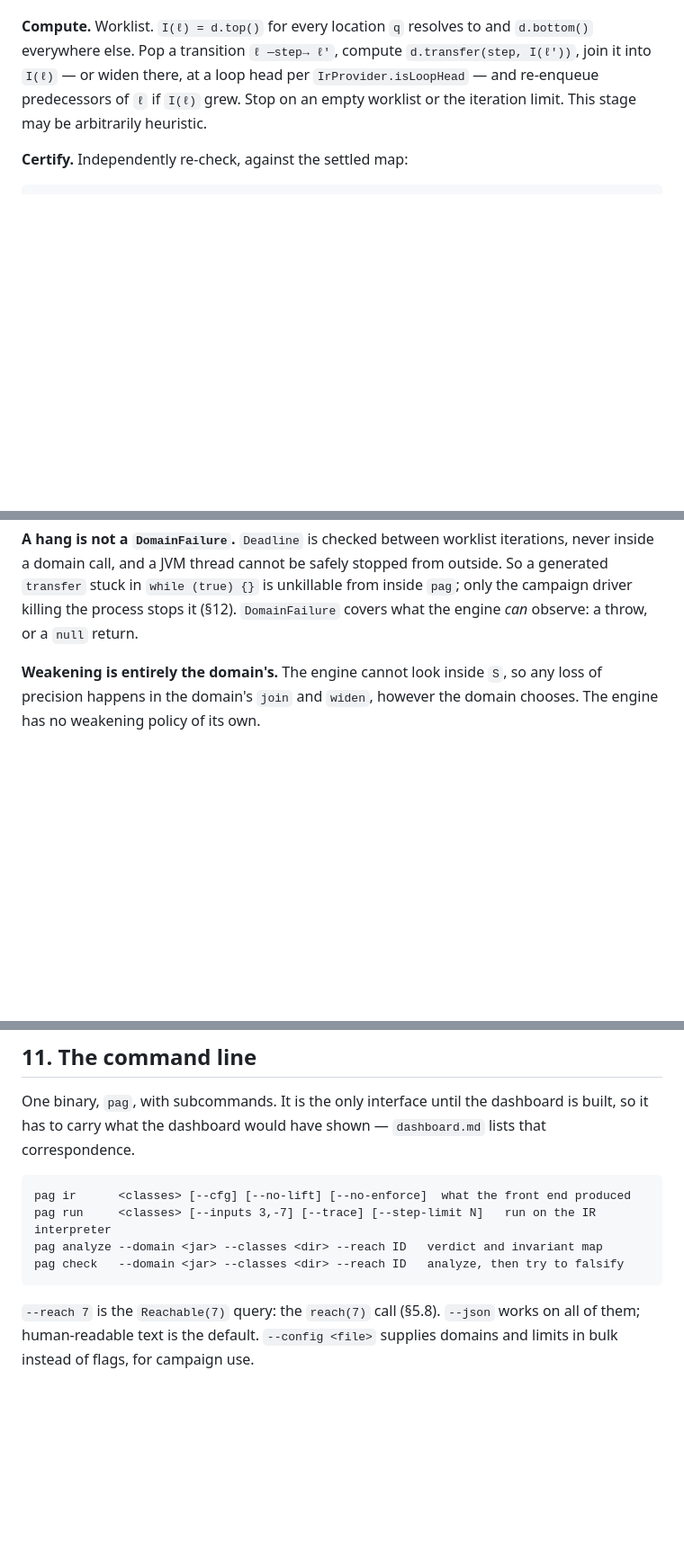
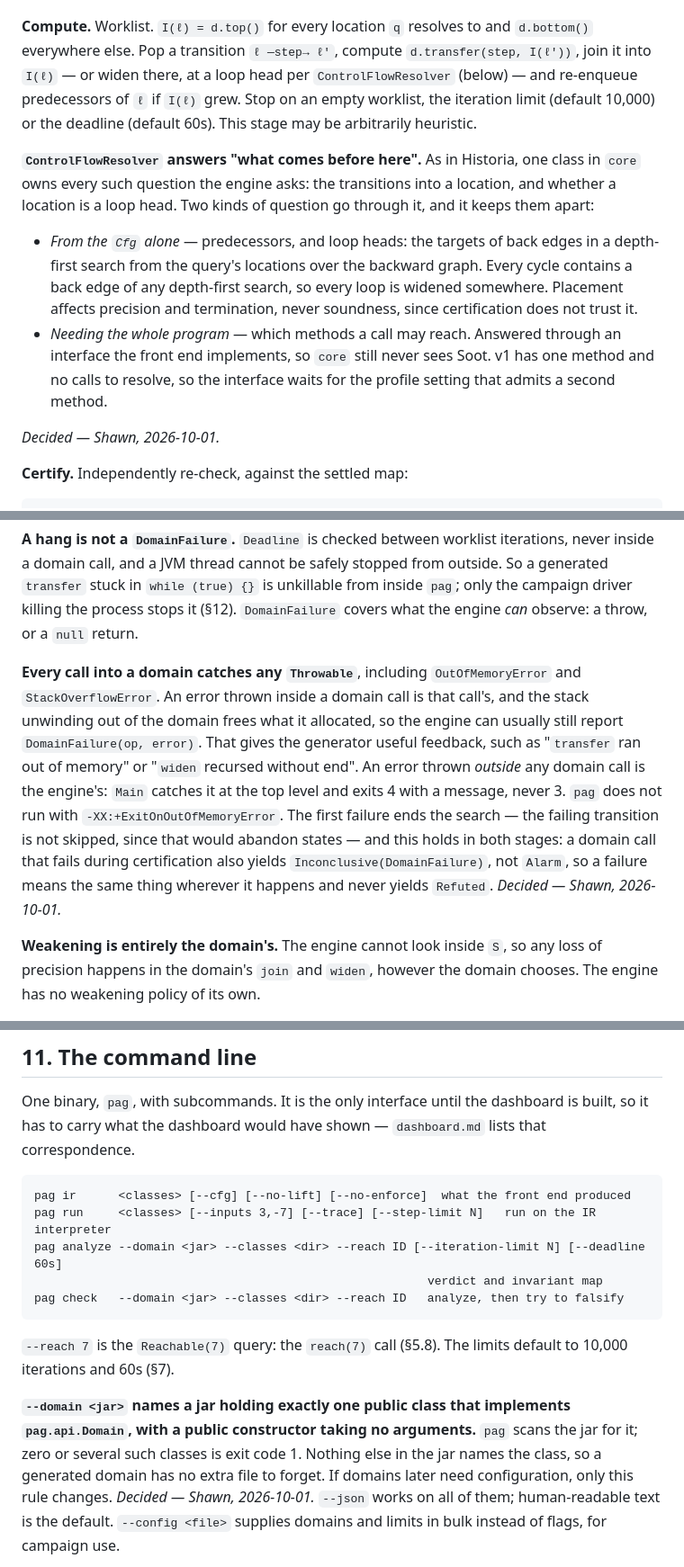
Before and after one commit to ftc/program_analysis_generator, a Markdown page: implementation_strategy.md, 3 parts joined by grey strips. Shown at 90% size. GitHub-like rendering; blank space fills up the shorter version.

Commit message:
Documentation updates on control flow resolver, domain loading, and iteration limits

````diff
--- a/implementation_strategy.md
+++ b/implementation_strategy.md
@@ -1079,9 +1075,26 @@ the separation:
 **Compute.** Worklist. `I(ℓ) = d.top()` for every location `q` resolves to and
 `d.bottom()` everywhere else. Pop a transition `ℓ —step→ ℓ'`, compute
 `d.transfer(step, I(ℓ'))`, join it into `I(ℓ)` — or widen there, at a loop head
-per `IrProvider.isLoopHead` — and re-enqueue predecessors of `ℓ` if `I(ℓ)` grew.
-Stop on an empty worklist or the iteration limit. This stage may be arbitrarily
-heuristic.
+per `ControlFlowResolver` (below) — and re-enqueue predecessors of `ℓ` if `I(ℓ)` grew.
+Stop on an empty worklist, the iteration limit (default 10,000) or the deadline
+(default 60s). This stage may be arbitrarily heuristic.
+
+**`ControlFlowResolver` answers "what comes before here".** As in Historia, one
+class in `core` owns every such question the engine asks: the transitions into
+a location, and whether a location is a loop head. Two kinds of question go
+through it, and it keeps them apart:
+
+- *From the `Cfg` alone* — predecessors, and loop heads: the targets of back
+  edges in a depth-first search from the query's locations over the backward
+  graph. Every cycle contains a back edge of any depth-first search, so every
+  loop is widened somewhere. Placement affects precision and termination, never
+  soundness, since certification does not trust it.
+- *Needing the whole program* — which methods a call may reach. Answered
+  through an interface the front end implements, so `core` still never sees
+  Soot. v1 has one method and no calls to resolve, so the interface waits for
+  the profile setting that admits a second method.
+
+*Decided — Shawn, 2026-10-01.*
 
 **Certify.** Independently re-check, against the settled map:
 
@@ -1115,6 +1128,20 @@ stopped from outside. So a generated `transfer` stuck in `while (true) {}` is
 unkillable from inside `pag`; only the campaign driver killing the process
 stops it (§12). `DomainFailure` covers what the engine *can* observe: a throw,
 or a `null` return.
+
+**Every call into a domain catches any `Throwable`**, including
+`OutOfMemoryError` and `StackOverflowError`. An error thrown inside a domain
+call is that call's, and the stack unwinding out of the domain frees what it
+allocated, so the engine can usually still report `DomainFailure(op, error)`.
+That gives the generator useful feedback, such as "`transfer` ran out of memory"
+or "`widen` recursed without end". An error thrown *outside* any domain call is
+the engine's: `Main` catches it at the top level and exits 4 with a message,
+never 3. `pag` does not run with `-XX:+ExitOnOutOfMemoryError`. The first
+failure ends the search — the failing transition is not skipped, since that
+would abandon states — and this holds in both stages: a domain call that fails
+during certification also yields `Inconclusive(DomainFailure)`, not `Alarm`, so
+a failure means the same thing wherever it happens and never yields `Refuted`.
+*Decided — Shawn, 2026-10-01.*
 
 **Weakening is entirely the domain's.** The engine cannot look inside `S`, so
 any loss of precision happens in the domain's `join` and `widen`, however the
@@ -1348,11 +1375,20 @@ dashboard is built, so it has to carry what the dashboard would have shown —
 ```
 pag ir      <classes> [--cfg] [--no-lift] [--no-enforce]  what the front end produced
 pag run     <classes> [--inputs 3,-7] [--trace] [--step-limit N]   run on the IR interpreter
-pag analyze --domain <jar> --classes <dir> --reach ID   verdict and invariant map
+pag analyze --domain <jar> --classes <dir> --reach ID [--iteration-limit N] [--deadline 60s]
+                                                        verdict and invariant map
 pag check   --domain <jar> --classes <dir> --reach ID   analyze, then try to falsify
 ```
 
-`--reach 7` is the `Reachable(7)` query: the `reach(7)` call (§5.8). `--json` works on all of
+`--reach 7` is the `Reachable(7)` query: the `reach(7)` call (§5.8). The limits
+default to 10,000 iterations and 60s (§7).
+
+**`--domain <jar>` names a jar holding exactly one public class that implements
+`pag.api.Domain`, with a public constructor taking no arguments.** `pag`
+scans the jar for it; zero or several such classes is exit code 1. Nothing
+else in the jar names the class, so a generated domain has no extra file to
+forget. If domains later need configuration, only this rule changes.
+*Decided — Shawn, 2026-10-01.* `--json` works on all of
 them; human-readable text is the default. `--config <file>` supplies domains and
 limits in bulk instead of flags, for campaign use.
 
````
Also changed, not shown: other parts of implementation_strategy.md (+13 -14 lines), glossary.md (+12 -4 lines).
